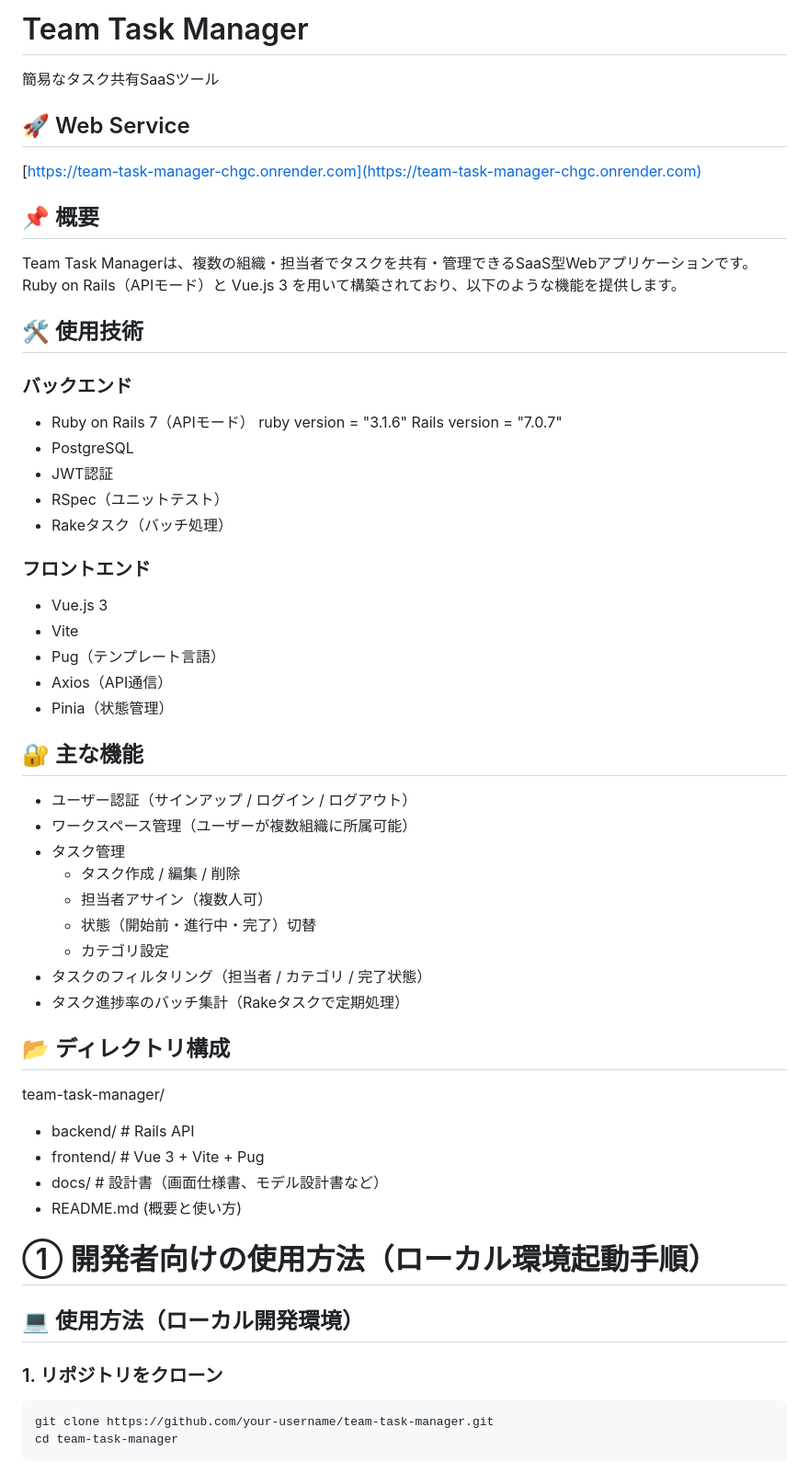
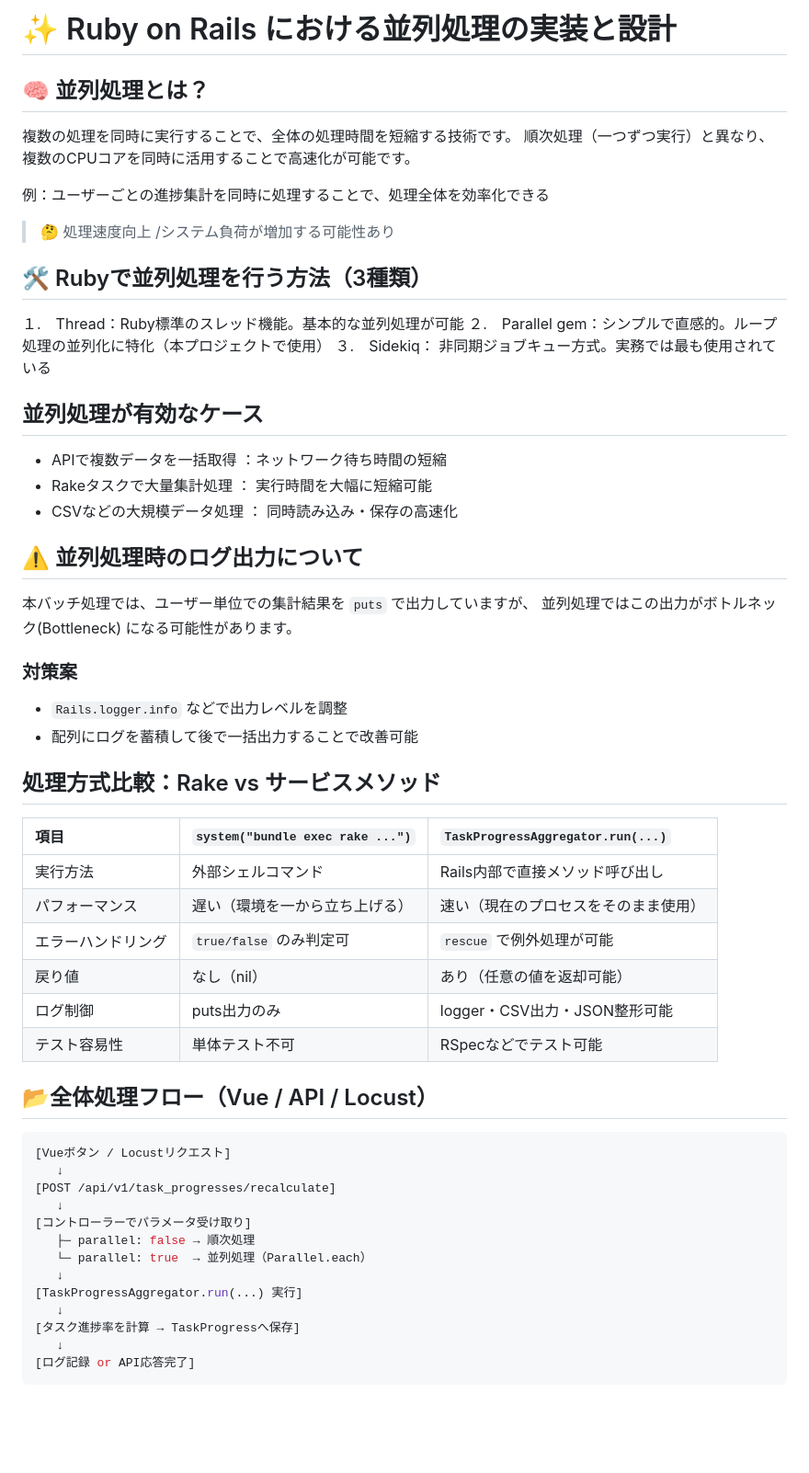
Before and after one commit to 23soe/team-task-manager, a Markdown page: README.md, the part around the change printed below. Shown: that part at 92% size. GitHub-like rendering; blank space fills up the shorter version.

Commit message:
📝 docs : README.md内のテキストを追加

````diff
--- a/README.md
+++ b/README.md
@@ -1,62 +1,59 @@
-# Team Task Manager
+# ✨ Ruby on Rails における並列処理の実装と設計
 
-簡易なタスク共有SaaSツール
+## 🧠 並列処理とは？
 
-## 🚀 Web Service
-[https://team-task-manager-chgc.onrender.com](https://team-task-manager-chgc.onrender.com)
+複数の処理を同時に実行することで、全体の処理時間を短縮する技術です。  順次処理（一つずつ実行）と異なり、複数のCPUコアを同時に活用することで高速化が可能です。
 
-## 📌 概要
+例：ユーザーごとの進捗集計を同時に処理することで、処理全体を効率化できる
 
-Team Task Managerは、複数の組織・担当者でタスクを共有・管理できるSaaS型Webアプリケーションです。Ruby on Rails（APIモード）と Vue.js 3 を用いて構築されており、以下のような機能を提供します。
+> 🤔 処理速度向上 /システム負荷が増加する可能性あり
 
-## 🛠 使用技術
+## 🛠 Rubyで並列処理を行う方法（3種類）
+１.　Thread：Ruby標準のスレッド機能。基本的な並列処理が可能
+２.　Parallel gem：シンプルで直感的。ループ処理の並列化に特化（本プロジェクトで使用）
+３.　Sidekiq： 非同期ジョブキュー方式。実務では最も使用されている
 
-### バックエンド
+## 並列処理が有効なケース
 
-- Ruby on Rails 7（APIモード）
-  ruby version = "3.1.6"
-  Rails version = "7.0.7"
-- PostgreSQL
-- JWT認証
-- RSpec（ユニットテスト）
-- Rakeタスク（バッチ処理）
+- APIで複数データを一括取得 ：ネットワーク待ち時間の短縮
+- Rakeタスクで大量集計処理 ： 実行時間を大幅に短縮可能
+- CSVなどの大規模データ処理 ： 同時読み込み・保存の高速化
 
-### フロントエンド
+## ⚠️ 並列処理時のログ出力について
 
-- Vue.js 3
-- Vite
-- Pug（テンプレート言語）
-- Axios（API通信）
-- Pinia（状態管理）
+本バッチ処理では、ユーザー単位での集計結果を `puts` で出力していますが、  並列処理ではこの出力がボトルネック(Bottleneck) になる可能性があります。
 
-## 🔐 主な機能
+### 対策案
 
-- ユーザー認証（サインアップ / ログイン / ログアウト）
-- ワークスペース管理（ユーザーが複数組織に所属可能）
-- タスク管理
-  - タスク作成 / 編集 / 削除
-  - 担当者アサイン（複数人可）
-  - 状態（開始前・進行中・完了）切替
-  - カテゴリ設定
-- タスクのフィルタリング（担当者 / カテゴリ / 完了状態）
-- タスク進捗率のバッチ集計（Rakeタスクで定期処理）
+- `Rails.logger.info` などで出力レベルを調整
+- 配列にログを蓄積して後で一括出力することで改善可能
 
-## 📂 ディレクトリ構成
+##  処理方式比較：Rake vs サービスメソッド
 
-team-task-manager/
-- backend/ # Rails API
-- frontend/ # Vue 3 + Vite + Pug
-- docs/ # 設計書（画面仕様書、モデル設計書など）
-- README.md (概要と使い方)
+| 項目 | `system("bundle exec rake ...")` | `TaskProgressAggregator.run(...)` |
+|:---|:---|:---|
+| 実行方法 | 外部シェルコマンド | Rails内部で直接メソッド呼び出し |
+| パフォーマンス | 遅い（環境を一から立ち上げる） | 速い（現在のプロセスをそのまま使用） |
+| エラーハンドリング | `true/false` のみ判定可 | `rescue` で例外処理が可能 |
+| 戻り値 | なし（nil） | あり（任意の値を返却可能） |
+| ログ制御 | puts出力のみ | logger・CSV出力・JSON整形可能 |
+| テスト容易性 | 単体テスト不可 | RSpecなどでテスト可能 |
 
-# ① 開発者向けの使用方法（ローカル環境起動手順）
-
-## 💻 使用方法（ローカル開発環境）
-
-### 1. リポジトリをクローン
+## 📂全体処理フロー（Vue / API / Locust）
 
 ```bash
-git clone https://github.com/your-username/team-task-manager.git
-cd team-task-manager
+[Vueボタン / Locustリクエスト]
+   ↓
+[POST /api/v1/task_progresses/recalculate]
+   ↓
+[コントローラーでパラメータ受け取り]
+   ├─ parallel: false → 順次処理
+   └─ parallel: true  → 並列処理（Parallel.each）
+   ↓
+[TaskProgressAggregator.run(...) 実行]
+   ↓
+[タスク進捗率を計算 → TaskProgressへ保存]
+   ↓
+[ログ記録 or API応答完了]
 ```
 
````
Also changed, not shown: other parts of README.md (+11 -34 lines), docs/images/Locust.png (added).
